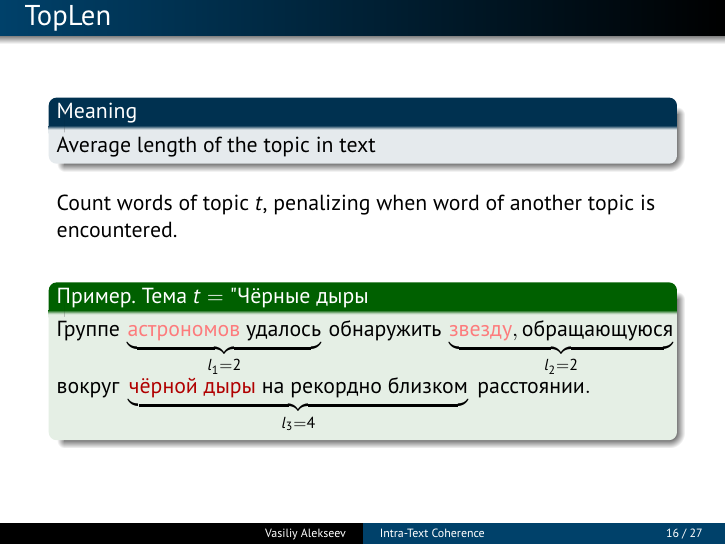
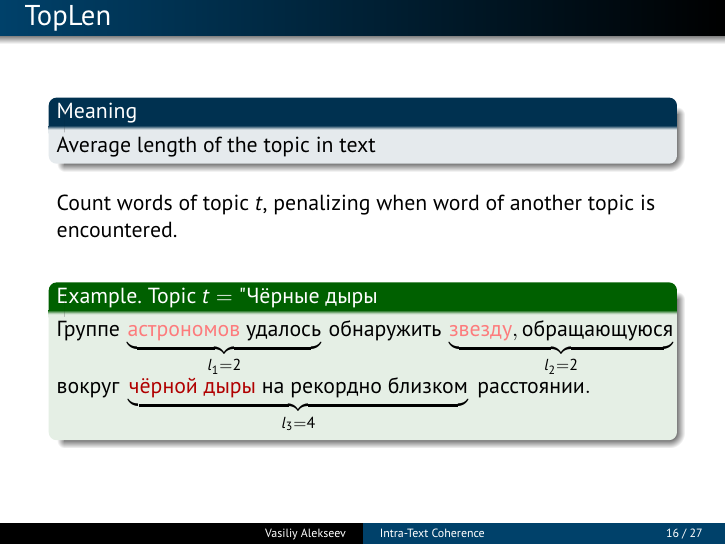
Before and after one commit to Alvant/Coherence, LaTeX slides (Dialogue 2018/CoherenceDialogue.tex): page 16 of 27. Compiled offline with pdfLaTeX.

```diff
--- a/Dialogue 2018/CoherenceDialogue.tex
+++ b/Dialogue 2018/CoherenceDialogue.tex
@@ -437,7 +437,7 @@
 
   \vspace{0.5cm}
 
-  \begin{exampleblock}{Пример. Тема $t = \mbox{"Чёрные дыры"}$}
+  \begin{exampleblock}{Example. Topic $t = \mbox{"Чёрные дыры"}$}
   \noi
   $\mbox{Группе}\ \underbrace{\mbox{\textcolor{my-pink}{астрономов}}\ \mbox{удалось}}_{l_1=2}\ \mbox{обнаружить}\ \underbrace{\mbox{\textcolor{my-pink}{звезду}}, \mbox{обращающуюся}}_{l_2=2}$\\
   $\mbox{вокруг}\ \underbrace{\mbox{\textcolor{my-red}{чёрной}}\ \mbox{\textcolor{my-red}{дыры}}\ \mbox{на}\ \mbox{рекордно}\ \mbox{близком}}_{l_3=4}\ \mbox{расстоянии}.$
```
Also changed, not shown: Dialogue 2018/images/astronomers_soft.eps, Dialogue 2018/images/astronomers_soft.svg, Dialogue 2018/images/astronomers_strict.eps, Dialogue 2018/images/astronomers_strict.svg, Dialogue 2018/CoherenceDialogue.tex (2 more changed lines).
